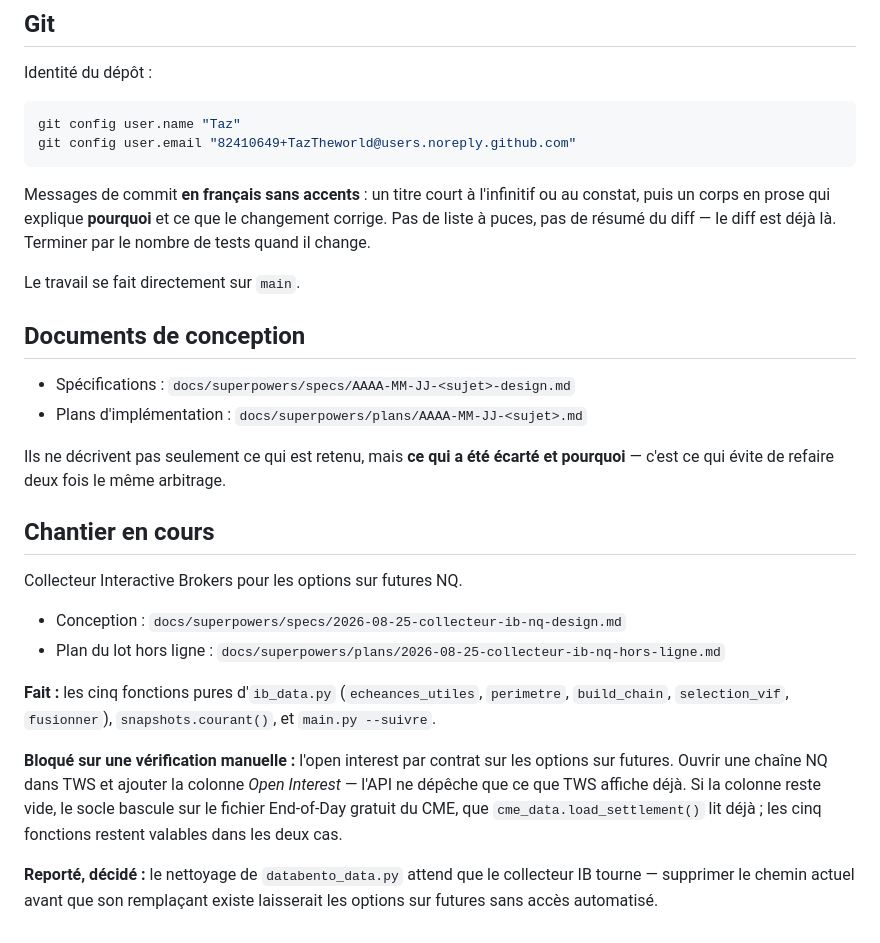
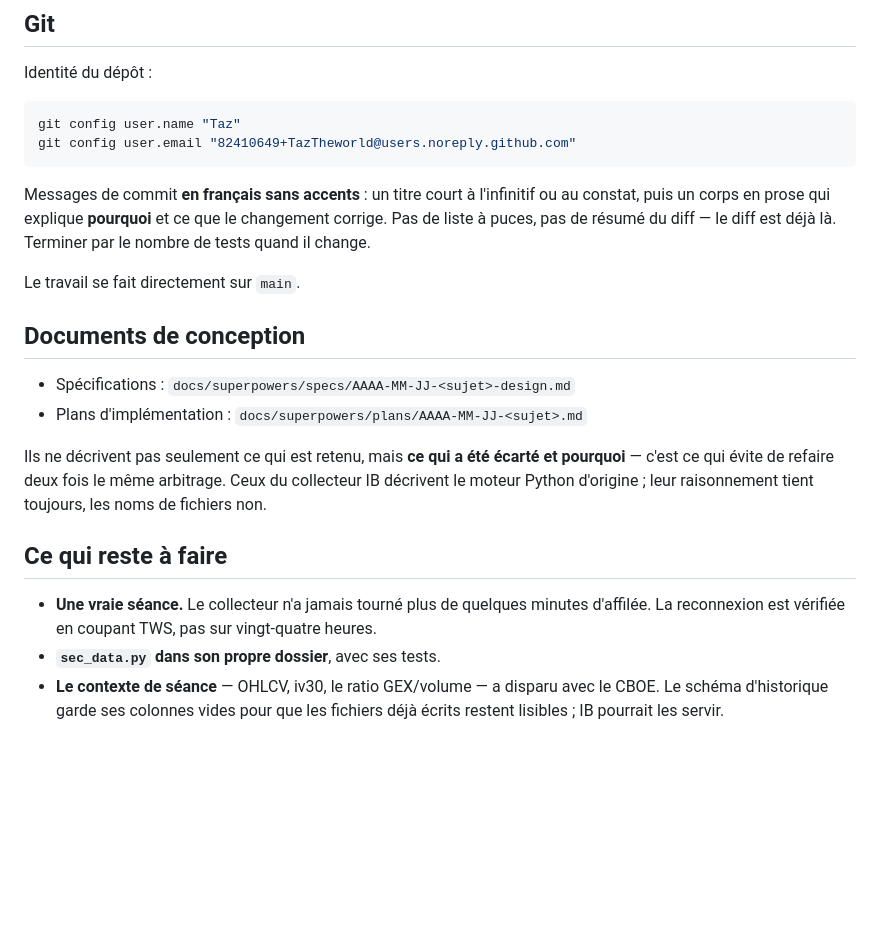
Before and after one commit to TazTheworld/Option-Gamma-Exposure--zero-gamma-level, a Markdown page: AGENTS.md, the part around one of its changes. GitHub-like rendering; blank space fills up the shorter version.

```diff
--- a/AGENTS.md
+++ b/AGENTS.md
@@ -139,8 +178,8 @@ git config user.email "82410649+TazTheworld@users.noreply.github.com"
 
 Messages de commit **en français sans accents** : un titre court à l'infinitif ou
 au constat, puis un corps en prose qui explique **pourquoi** et ce que le
-changement corrige. Pas de liste à puces, pas de résumé du diff — le diff est
-déjà là. Terminer par le nombre de tests quand il change.
+changement corrige. Pas de liste à puces, pas de résumé du diff — le diff est déjà
+là. Terminer par le nombre de tests quand il change.
 
 Le travail se fait directement sur `main`.
 
@@ -150,26 +189,16 @@ Le travail se fait directement sur `main`.
 - Plans d'implémentation : `docs/superpowers/plans/AAAA-MM-JJ-<sujet>.md`
 
 Ils ne décrivent pas seulement ce qui est retenu, mais **ce qui a été écarté et
-pourquoi** — c'est ce qui évite de refaire deux fois le même arbitrage.
+pourquoi** — c'est ce qui évite de refaire deux fois le même arbitrage. Ceux du
+collecteur IB décrivent le moteur Python d'origine ; leur raisonnement tient
+toujours, les noms de fichiers non.
 
-## Chantier en cours
+## Ce qui reste à faire
 
-Collecteur Interactive Brokers pour les options sur futures NQ.
-
-- Conception : `docs/superpowers/specs/2026-08-25-collecteur-ib-nq-design.md`
-- Plan du lot hors ligne : `docs/superpowers/plans/2026-08-25-collecteur-ib-nq-hors-ligne.md`
-
-**Fait :** les cinq fonctions pures d'`ib_data.py` (`echeances_utiles`,
-`perimetre`, `build_chain`, `selection_vif`, `fusionner`), `snapshots.courant()`,
-et `main.py --suivre`.
-
-**Bloqué sur une vérification manuelle :** l'open interest par contrat sur les
-options sur futures. Ouvrir une chaîne NQ dans TWS et ajouter la colonne *Open
-Interest* — l'API ne dépêche que ce que TWS affiche déjà. Si la colonne reste
-vide, le socle bascule sur le fichier End-of-Day gratuit du CME, que
-`cme_data.load_settlement()` lit déjà ; les cinq fonctions restent valables dans
-les deux cas.
-
-**Reporté, décidé :** le nettoyage de `databento_data.py` attend que le collecteur
-IB tourne — supprimer le chemin actuel avant que son remplaçant existe laisserait
-les options sur futures sans accès automatisé.
+- **Une vraie séance.** Le collecteur n'a jamais tourné plus de quelques minutes
+  d'affilée. La reconnexion est vérifiée en coupant TWS, pas sur vingt-quatre
+  heures.
+- **`sec_data.py` dans son propre dossier**, avec ses tests.
+- **Le contexte de séance** — OHLCV, iv30, le ratio GEX/volume — a disparu avec le
+  CBOE. Le schéma d'historique garde ses colonnes vides pour que les fichiers
+  déjà écrits restent lisibles ; IB pourrait les servir.
```
Also changed, not shown: other parts of AGENTS.md (+107 -68 lines).
